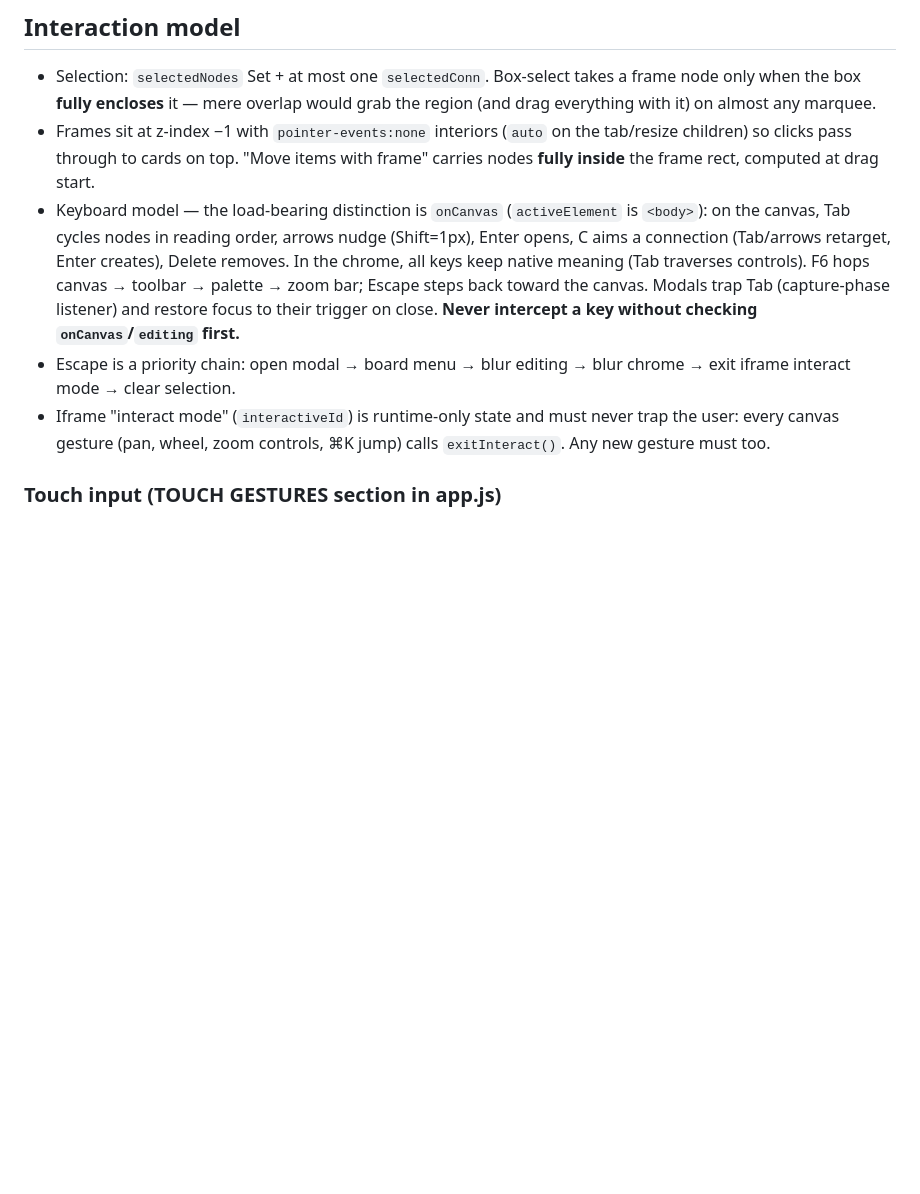
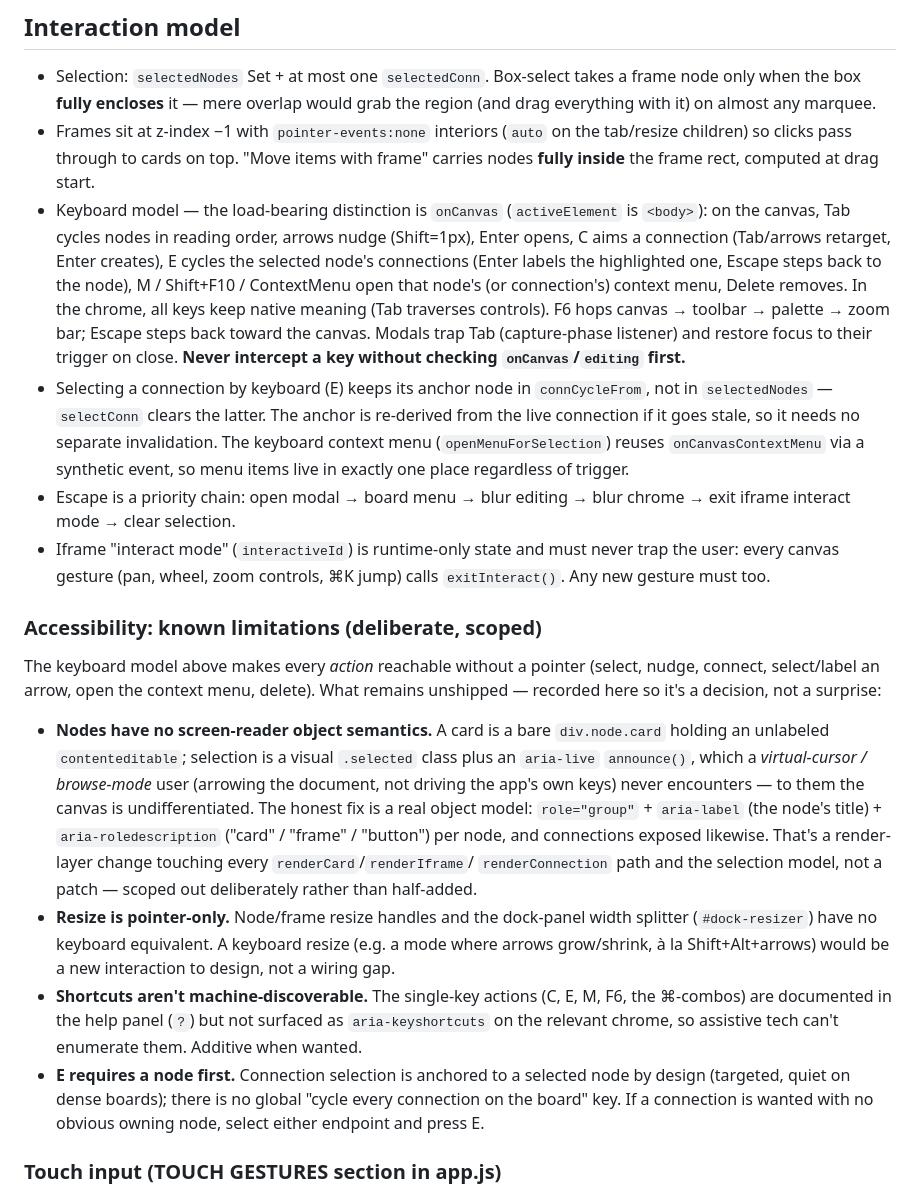
Before and after one commit to GaryRidgway/conspiracy, a Markdown page: ARCHITECTURE.md, the part around the change. Rendered like a GitHub page; blank space fills up the shorter version.

Commit message:
Record remaining a11y limitations in ARCHITECTURE.md (audit closeout)
With 13/14/15 done, every ACTION is keyboard-reachable. Documents what's
deliberately left: nodes still lack screen-reader object semantics
(role/aria-label per node), resize is pointer-only, shortcuts aren't exposed
as aria-keyshortcuts, and E anchors connection selection to a node by
design. Also updates the keyboard-model notes for E and the
M/Shift+F10/ContextMenu trigger. Closes the audit.

Co-Authored-By: Claude Opus 4.8 <noreply@anthropic.com>

```diff
--- a/ARCHITECTURE.md
+++ b/ARCHITECTURE.md
@@ -439,16 +439,56 @@ silently overwrote newer synced content with no conflict raised for it.
 - Keyboard model — the load-bearing distinction is `onCanvas`
   (`activeElement` is `<body>`): on the canvas, Tab cycles nodes in reading
   order, arrows nudge (Shift=1px), Enter opens, C aims a connection
-  (Tab/arrows retarget, Enter creates), Delete removes. In the chrome, all
-  keys keep native meaning (Tab traverses controls). F6 hops canvas → toolbar
-  → palette → zoom bar; Escape steps back toward the canvas. Modals trap Tab
-  (capture-phase listener) and restore focus to their trigger on close.
+  (Tab/arrows retarget, Enter creates), E cycles the selected node's
+  connections (Enter labels the highlighted one, Escape steps back to the
+  node), M / Shift+F10 / ContextMenu open that node's (or connection's)
+  context menu, Delete removes. In the chrome, all keys keep native meaning
+  (Tab traverses controls). F6 hops canvas → toolbar → palette → zoom bar;
+  Escape steps back toward the canvas. Modals trap Tab (capture-phase
+  listener) and restore focus to their trigger on close.
   **Never intercept a key without checking `onCanvas`/`editing` first.**
+- Selecting a connection by keyboard (E) keeps its anchor node in
+  `connCycleFrom`, not in `selectedNodes` — `selectConn` clears the latter.
+  The anchor is re-derived from the live connection if it goes stale, so it
+  needs no separate invalidation. The keyboard context menu
+  (`openMenuForSelection`) reuses `onCanvasContextMenu` via a synthetic
+  event, so menu items live in exactly one place regardless of trigger.
 - Escape is a priority chain: open modal → board menu → blur editing → blur
   chrome → exit iframe interact mode → clear selection.
 - Iframe "interact mode" (`interactiveId`) is runtime-only state and must
   never trap the user: every canvas gesture (pan, wheel, zoom controls, ⌘K
   jump) calls `exitInteract()`. Any new gesture must too.
+
+### Accessibility: known limitations (deliberate, scoped)
+
+The keyboard model above makes every *action* reachable without a pointer
+(select, nudge, connect, select/label an arrow, open the context menu,
+delete). What remains unshipped — recorded here so it's a decision, not a
+surprise:
+
+- **Nodes have no screen-reader object semantics.** A card is a bare
+  `div.node.card` holding an unlabeled `contenteditable`; selection is a
+  visual `.selected` class plus an `aria-live` `announce()`, which a
+  *virtual-cursor / browse-mode* user (arrowing the document, not driving the
+  app's own keys) never encounters — to them the canvas is undifferentiated.
+  The honest fix is a real object model: `role="group"` +
+  `aria-label` (the node's title) + `aria-roledescription` ("card" /
+  "frame" / "button") per node, and connections exposed likewise. That's a
+  render-layer change touching every `renderCard`/`renderIframe`/
+  `renderConnection` path and the selection model, not a patch — scoped out
+  deliberately rather than half-added.
+- **Resize is pointer-only.** Node/frame resize handles and the dock-panel
+  width splitter (`#dock-resizer`) have no keyboard equivalent. A keyboard
+  resize (e.g. a mode where arrows grow/shrink, à la Shift+Alt+arrows) would
+  be a new interaction to design, not a wiring gap.
+- **Shortcuts aren't machine-discoverable.** The single-key actions (C, E,
+  M, F6, the ⌘-combos) are documented in the help panel (`?`) but not
+  surfaced as `aria-keyshortcuts` on the relevant chrome, so assistive tech
+  can't enumerate them. Additive when wanted.
+- **E requires a node first.** Connection selection is anchored to a
+  selected node by design (targeted, quiet on dense boards); there is no
+  global "cycle every connection on the board" key. If a connection is
+  wanted with no obvious owning node, select either endpoint and press E.
 
 ### Touch input (TOUCH GESTURES section in app.js)
 
```
Also changed, not shown: AUDIT.md (+9 -1 lines).
